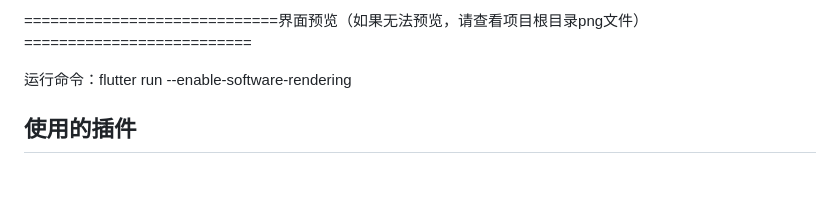
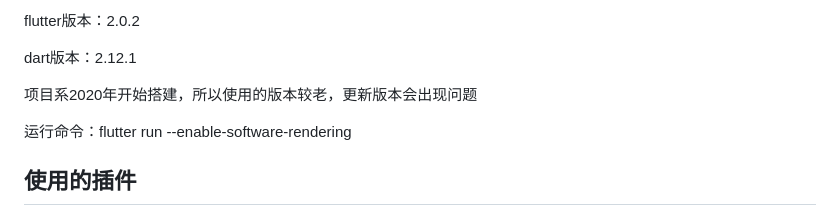
Before and after one commit to wuyuanwuhui99/flutter-movie-app-ui, a Markdown page: README.md, the part around one of its changes. Rendered like a GitHub page; blank space fills up the shorter version.

```diff
--- a/README.md
+++ b/README.md
@@ -40,5 +42,10 @@
 
-=============================界面预览（如果无法预览，请查看项目根目录png文件）==========================
+
+flutter版本：2.0.2
+
+dart版本：2.12.1
+
+项目系2020年开始搭建，所以使用的版本较老，更新版本会出现问题
 
 运行命令：flutter run --enable-software-rendering
 
```
Also changed, not shown: other parts of README.md (+4 -2 lines), 新版预览15.png (added), 8 other files.
